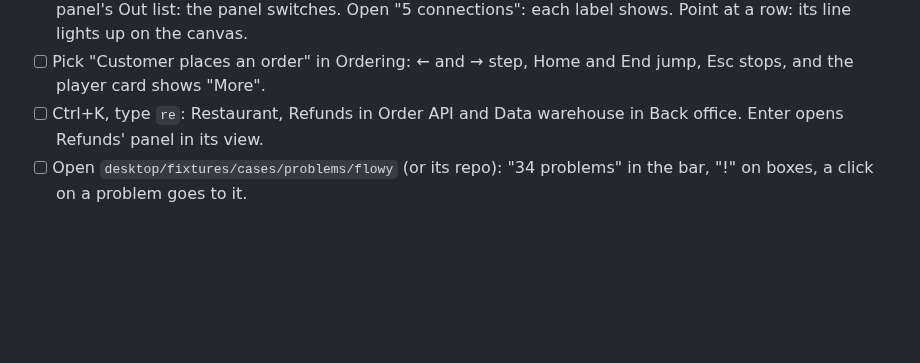
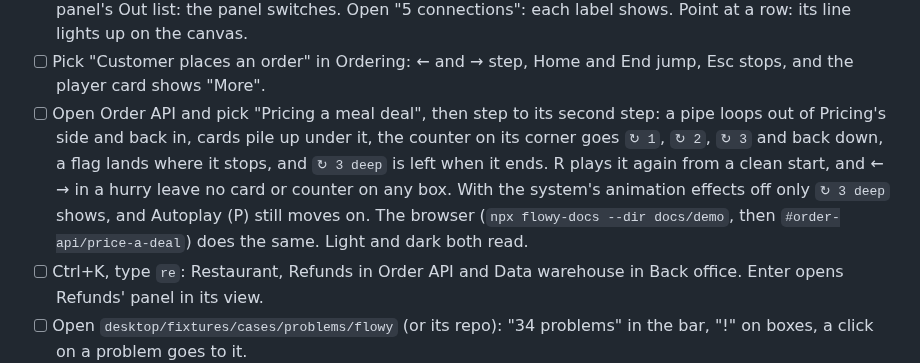
Before and after one commit to feluminais/flowy-docs, a Markdown page: CONTRIBUTING.md, the part around the change. Drawn GitHub-style; blank space fills up the shorter version.

```diff
--- a/CONTRIBUTING.md
+++ b/CONTRIBUTING.md
@@ -114,6 +114,11 @@ Before merging a change to the app, look at what it could affect, in a real wind
 - [ ] Click Order API: its panel opens and the view moves it out from under the panel. Click a name in the panel's Out list: the panel
       switches. Open "5 connections": each label shows. Point at a row: its line lights up on the canvas.
 - [ ] Pick "Customer places an order" in Ordering: ← and → step, Home and End jump, Esc stops, and the player card shows "More".
+- [ ] Open Order API and pick "Pricing a meal deal", then step to its second step: a pipe loops out of Pricing's side and back in, cards
+      pile up under it, the counter on its corner goes `↻ 1`, `↻ 2`, `↻ 3` and back down, a flag lands where it stops, and `↻ 3 deep` is
+      left when it ends. R plays it again from a clean start, and ← → in a hurry leave no card or counter on any box. With the system's
+      animation effects off only `↻ 3 deep` shows, and Autoplay (P) still moves on. The browser (`npx flowy-docs --dir docs/demo`, then
+      `#order-api/price-a-deal`) does the same. Light and dark both read.
 - [ ] Ctrl+K, type `re`: Restaurant, Refunds in Order API and Data warehouse in Back office. Enter opens Refunds' panel in its view.
 - [ ] Open `desktop/fixtures/cases/problems/flowy` (or its repo): "34 problems" in the bar, "!" on boxes, a click on a problem goes to it.
 - [ ] Save `example/model.yaml` with a new box name while the app is open: it appears without a reload. Add a line `<<<<<<<` and
```
Also changed, not shown: README.md (+9 -0 lines), docs/guide.md (+12 -1 lines), docs/images/desktop-recursion.png (added), 1 other file.
